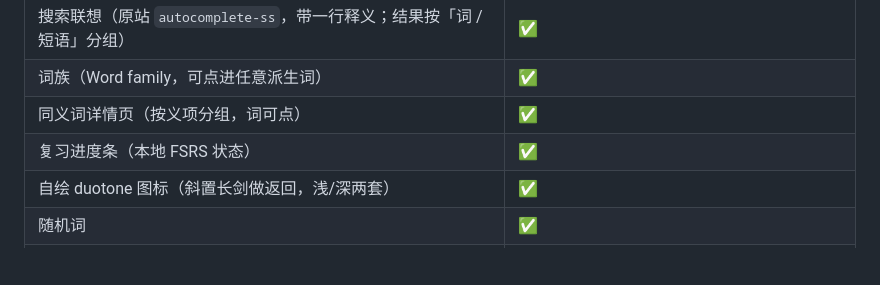
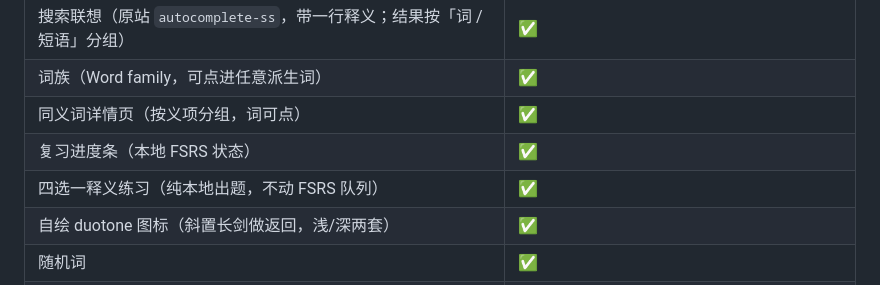
Before and after one commit to 7Mrlan/vocabularyCraft, a Markdown page: README.md, the part around the change. GitHub-like rendering; blank space fills up the shorter version.

```diff
--- a/README.md
+++ b/README.md
@@ -19,6 +19,7 @@
 | 词族（Word family，可点进任意派生词） | ✅ |
 | 同义词详情页（按义项分组，词可点） | ✅ |
 | 复习进度条（本地 FSRS 状态） | ✅ |
+| 四选一释义练习（纯本地出题，不动 FSRS 队列） | ✅ |
 | 自绘 duotone 图标（斜置长剑做返回，浅/深两套） | ✅ |
 | 随机词 | ✅ |
 | 收藏到复习队列 | ✅ |
```
Also changed, not shown: docs/DESIGN.md (+10 -0 lines), docs/screenshots/quiz-summary.png (added), docs/screenshots/quiz.png (added), 7 other files.
